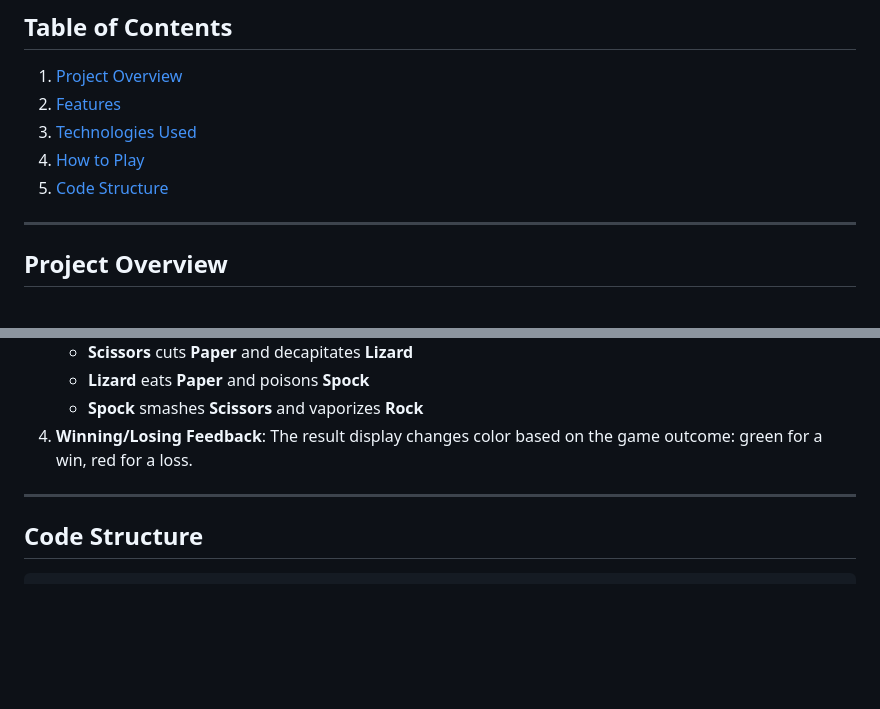
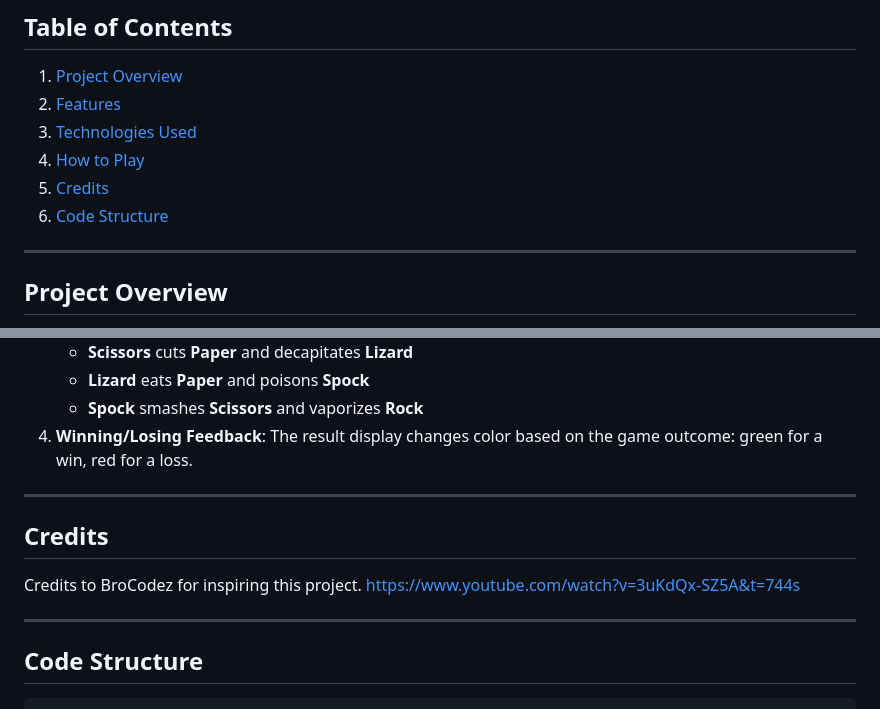
Before and after one commit to PaulD95-git/Portfolio-2.0, a Markdown page: README.md, 2 parts joined by grey strips. GitHub-like rendering; blank space fills up the shorter version.

Commit message:
credits added

````diff
--- a/README.md
+++ b/README.md
@@ -10,8 +10,8 @@ This is a **Rock Paper Scissors Lizard Spock** game, a fun twist on the classic
 2. [Features](#features)
 3. [Technologies Used](#technologies-used)
 4. [How to Play](#how-to-play)
-5. [Code Structure](#code-structure)
-
+5. [Credits](#credits)
+6. [Code Structure](#code-structure)
 
 ---
 
@@ -66,6 +66,12 @@ The **Rock Paper Scissors Lizard Spock** game is a web-based interactive game bu
 
 ---
 
+## Credits
+Credits to BroCodez for inspiring this project.
+https://www.youtube.com/watch?v=3uKdQx-SZ5A&t=744s
+
+---
+
 ## Code Structure
 
 ```plaintext
````
